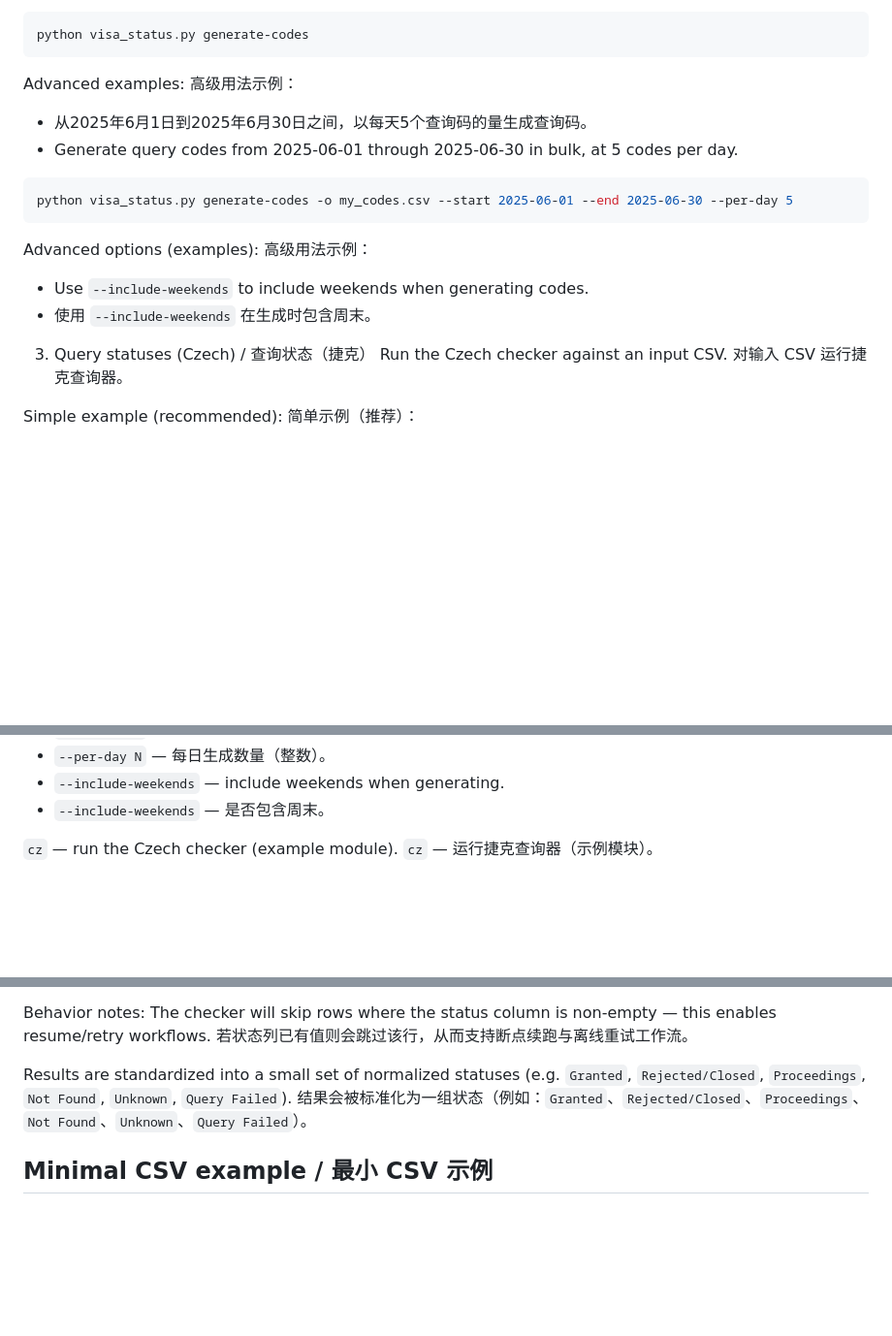
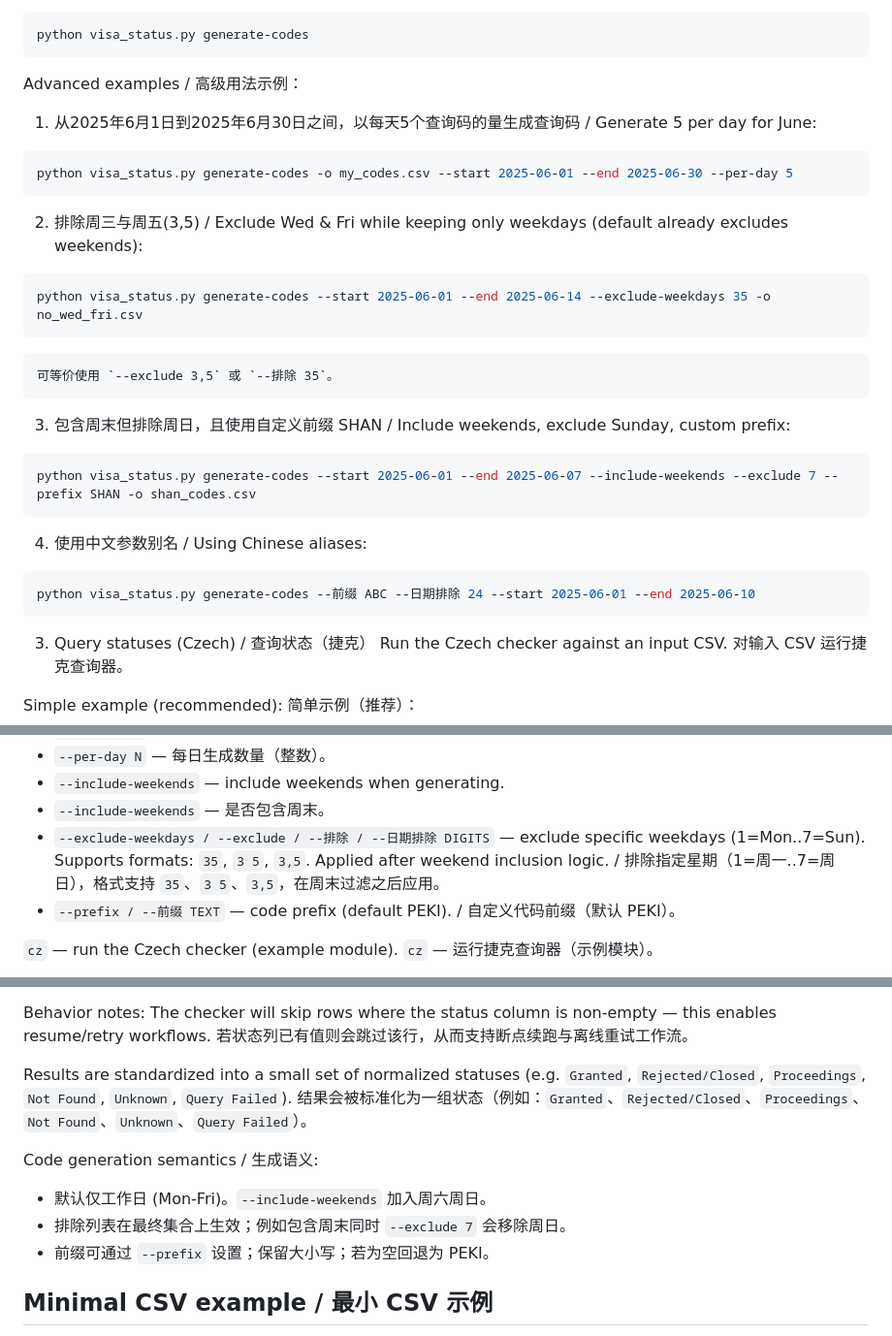
Before and after one commit to yuanweize/Czech-Visa-Application-Status-Check, a Markdown page: README.md, 3 parts joined by grey strips. Shown at 97% size. GitHub-like rendering; blank space fills up the shorter version.

Commit message:
docs(generate-codes): document --exclude-weekdays aliases and --prefix option

````diff
--- a/README.md
+++ b/README.md
@@ -59,18 +59,24 @@ Simple example:
 python visa_status.py generate-codes
 ```
 
-Advanced examples:
-高级用法示例：
-- 从2025年6月1日到2025年6月30日之间，以每天5个查询码的量生成查询码。
-- Generate query codes from 2025-06-01 through 2025-06-30 in bulk, at 5 codes per day.
+Advanced examples / 高级用法示例：
+1) 从2025年6月1日到2025年6月30日之间，以每天5个查询码的量生成查询码 / Generate 5 per day for June:
 ```bash
 python visa_status.py generate-codes -o my_codes.csv --start 2025-06-01 --end 2025-06-30 --per-day 5
 ```
-
-Advanced options (examples):
-高级用法示例：
-- Use `--include-weekends` to include weekends when generating codes.
-- 使用 `--include-weekends` 在生成时包含周末。
+2) 排除周三与周五(3,5) / Exclude Wed & Fri while keeping only weekdays (default already excludes weekends):
+```bash
+python visa_status.py generate-codes --start 2025-06-01 --end 2025-06-14 --exclude-weekdays 35 -o no_wed_fri.csv
+```
+	可等价使用 `--exclude 3,5` 或 `--排除 35`。
+3) 包含周末但排除周日，且使用自定义前缀 SHAN / Include weekends, exclude Sunday, custom prefix:
+```bash
+python visa_status.py generate-codes --start 2025-06-01 --end 2025-06-07 --include-weekends --exclude 7 --prefix SHAN -o shan_codes.csv
+```
+4) 使用中文参数别名 / Using Chinese aliases:
+```bash
+python visa_status.py generate-codes --前缀 ABC --日期排除 24 --start 2025-06-01 --end 2025-06-10
+```
 
 3) Query statuses (Czech) / 查询状态（捷克）
 Run the Czech checker against an input CSV.
@@ -109,6 +115,8 @@ Explanation: `--driver-path` lets you point to a specific chromedriver binary wh
 - `--per-day N` — 每日生成数量（整数）。
 - `--include-weekends` — include weekends when generating.
 - `--include-weekends` — 是否包含周末。
+- `--exclude-weekdays / --exclude / --排除 / --日期排除 DIGITS` — exclude specific weekdays (1=Mon..7=Sun). Supports formats: `35`, `3 5`, `3,5`. Applied after weekend inclusion logic. / 排除指定星期（1=周一..7=周日），格式支持 `35`、`3 5`、`3,5`，在周末过滤之后应用。
+- `--prefix / --前缀 TEXT` — code prefix (default PEKI). / 自定义代码前缀（默认 PEKI）。
 
 `cz` — run the Czech checker (example module).
 `cz` — 运行捷克查询器（示例模块）。
@@ -133,6 +141,11 @@ The checker will skip rows where the status column is non-empty — this enables
 
 Results are standardized into a small set of normalized statuses (e.g. `Granted`, `Rejected/Closed`, `Proceedings`, `Not Found`, `Unknown`, `Query Failed`).
 结果会被标准化为一组状态（例如：`Granted`、`Rejected/Closed`、`Proceedings`、`Not Found`、`Unknown`、`Query Failed`）。
+
+Code generation semantics / 生成语义:
+- 默认仅工作日 (Mon-Fri)。`--include-weekends` 加入周六周日。
+- 排除列表在最终集合上生效；例如包含周末同时 `--exclude 7` 会移除周日。
+- 前缀可通过 `--prefix` 设置；保留大小写；若为空回退为 PEKI。
 
 ## Minimal CSV example / 最小 CSV 示例
 The tool accepts bilingual headers and expects these columns: date, code, optional status column.
````
Also changed, not shown: PROJECT_OVERVIEW.md (+10 -0 lines).
